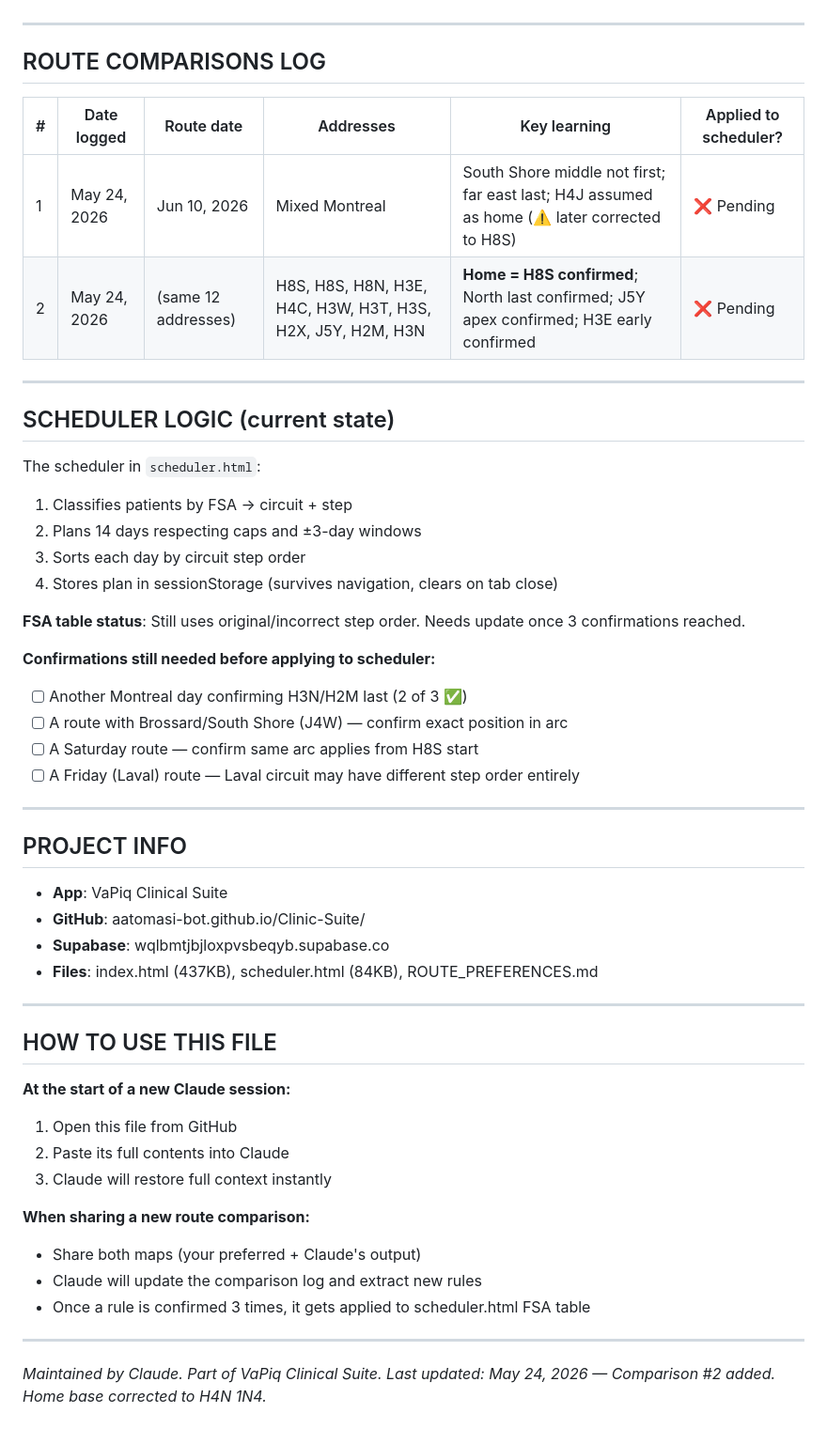
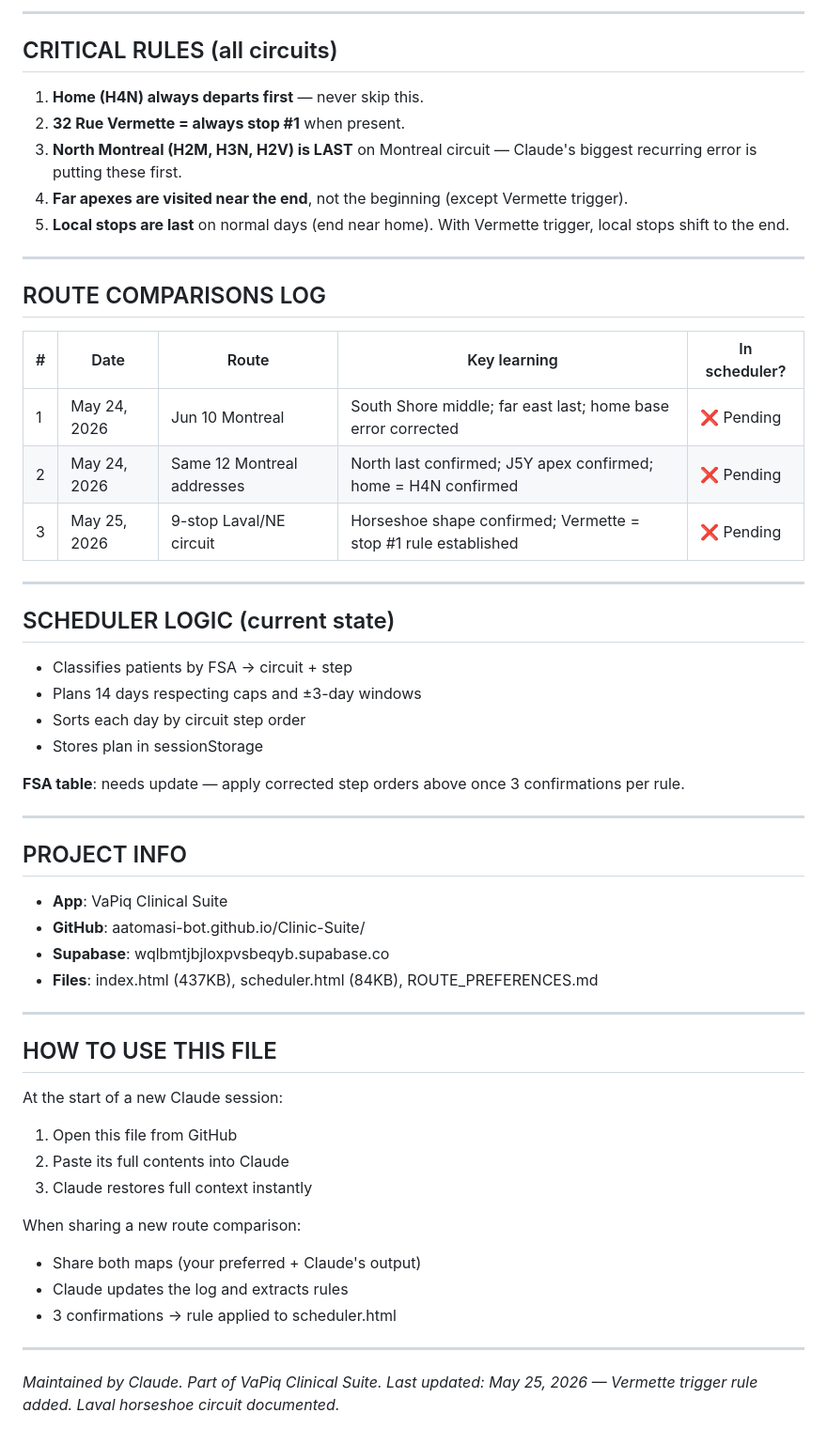
Before and after one commit to aatomasi-bot/Clinic-Suite, a Markdown page: ROUTE_PREFERENCES.md, the part around one of its changes. Shown at 94% size. GitHub-like rendering.

```diff
--- a/ROUTE_PREFERENCES.md
+++ b/ROUTE_PREFERENCES.md
@@ -41,30 +66,33 @@ All route step orders are relative to this starting point.
+---
+
+## CRITICAL RULES (all circuits)
+
+1. **Home (H4N) always departs first** — never skip this.
+2. **32 Rue Vermette = always stop #1** when present.
+3. **North Montreal (H2M, H3N, H2V) is LAST** on Montreal circuit — Claude's biggest recurring error is putting these first.
+4. **Far apexes are visited near the end**, not the beginning (except Vermette trigger).
+5. **Local stops are last** on normal days (end near home). With Vermette trigger, local stops shift to the end.
 
 ---
 
 ## ROUTE COMPARISONS LOG
 
-| # | Date logged | Route date | Addresses | Key learning | Applied to scheduler? |
-|---|-------------|------------|-----------|--------------|----------------------|
-| 1 | May 24, 2026 | Jun 10, 2026 | Mixed Montreal | South Shore middle not first; far east last; H4J assumed as home (⚠️ later corrected to H8S) | ❌ Pending |
-| 2 | May 24, 2026 | (same 12 addresses) | H8S, H8S, H8N, H3E, H4C, H3W, H3T, H3S, H2X, J5Y, H2M, H3N | **Home = H8S confirmed**; North last confirmed; J5Y apex confirmed; H3E early confirmed | ❌ Pending |
+| # | Date | Route | Key learning | In scheduler? |
+|---|------|-------|--------------|---------------|
+| 1 | May 24, 2026 | Jun 10 Montreal | South Shore middle; far east last; home base error corrected | ❌ Pending |
+| 2 | May 24, 2026 | Same 12 Montreal addresses | North last confirmed; J5Y apex confirmed; home = H4N confirmed | ❌ Pending |
+| 3 | May 25, 2026 | 9-stop Laval/NE circuit | Horseshoe shape confirmed; Vermette = stop #1 rule established | ❌ Pending |
 
 ---
 
 ## SCHEDULER LOGIC (current state)
 
-The scheduler in `scheduler.html`:
-1. Classifies patients by FSA → circuit + step
-2. Plans 14 days respecting caps and ±3-day windows
-3. Sorts each day by circuit step order
-4. Stores plan in sessionStorage (survives navigation, clears on tab close)
+- Classifies patients by FSA → circuit + step
+- Plans 14 days respecting caps and ±3-day windows
+- Sorts each day by circuit step order
+- Stores plan in sessionStorage
 
-**FSA table status**: Still uses original/incorrect step order. Needs update once 3 confirmations reached.
-
-**Confirmations still needed before applying to scheduler:**
-- [ ] Another Montreal day confirming H3N/H2M last (2 of 3 ✅)
-- [ ] A route with Brossard/South Shore (J4W) — confirm exact position in arc
-- [ ] A Saturday route — confirm same arc applies from H8S start
-- [ ] A Friday (Laval) route — Laval circuit may have different step order entirely
+**FSA table**: needs update — apply corrected step orders above once 3 confirmations per rule.
 
 ---
 
@@ -79,17 +107,17 @@ The scheduler in `scheduler.html`:
 
 ## HOW TO USE THIS FILE
 
-**At the start of a new Claude session:**
+At the start of a new Claude session:
 1. Open this file from GitHub
 2. Paste its full contents into Claude
-3. Claude will restore full context instantly
+3. Claude restores full context instantly
 
-**When sharing a new route comparison:**
+When sharing a new route comparison:
 - Share both maps (your preferred + Claude's output)
-- Claude will update the comparison log and extract new rules
-- Once a rule is confirmed 3 times, it gets applied to scheduler.html FSA table
+- Claude updates the log and extracts rules
+- 3 confirmations → rule applied to scheduler.html
 
 ---
 
 *Maintained by Claude. Part of VaPiq Clinical Suite.*
-*Last updated: May 24, 2026 — Comparison #2 added. Home base corrected to H4N 1N4.*
+*Last updated: May 25, 2026 — Vermette trigger rule added. Laval horseshoe circuit documented.*
```
Also changed, not shown: other parts of ROUTE_PREFERENCES.md (+47 -22 lines).
